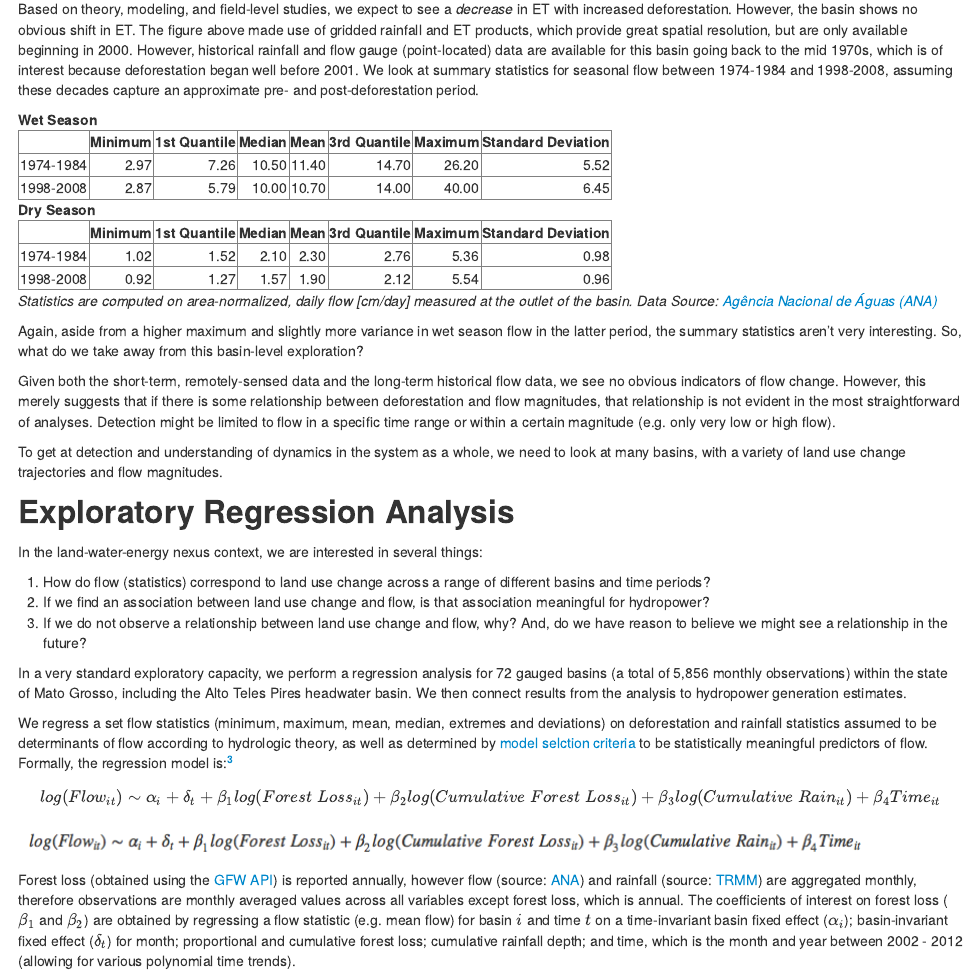
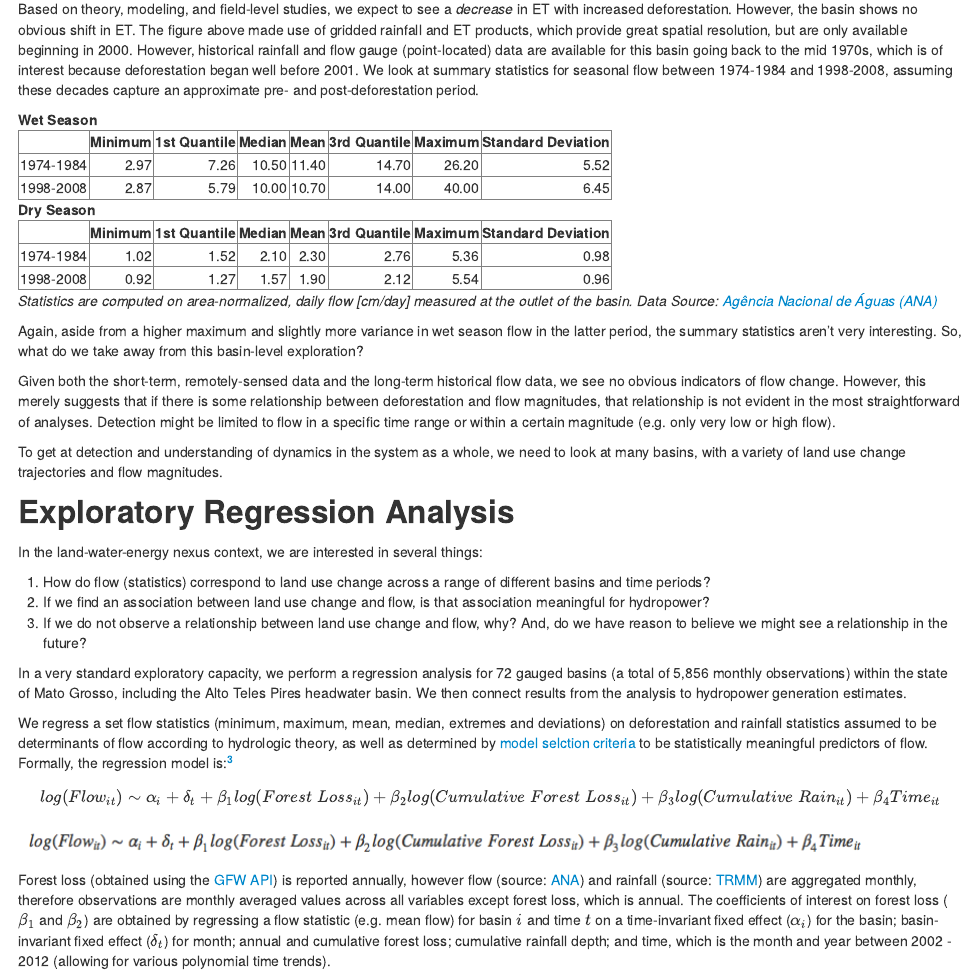
Before and after one commit to mclevy/gfw_blog, an R Markdown document (WRI.GFW.blog.Rmd): the page in a window 1100 px wide, from 1980 px down. The pictures show the output file WRI.GFW.blog.html that the author committed with the source, opened offline.

Commit message:
blog version 1 small edits

```diff
--- a/WRI.GFW.blog.Rmd
+++ b/WRI.GFW.blog.Rmd
@@ -159,7 +159,7 @@ $$ log(Flow_{it}) \sim \alpha_i + \delta_t + \beta_1 log(Forest \; Loss_{it}) +
 
 ![](eqn.png)
 
-Forest loss (obtained using the [GFW API](http://datalab.wri.org/using-the-gfw-api-update)) is reported annually, however flow (source: [ANA](http://www.ana.gov.br/PortalSuporte/frmSelecaoEstacao.aspx)) and rainfall (source: [TRMM](https://earthengine.google.org/#detail/TRMM%2F3B42)) are aggregated monthly, therefore observations are monthly averaged values across all variables except forest loss, which is annual. The coefficients of interest on forest loss ($\beta_1$ and $\beta_2$) are obtained by regressing a flow statistic (e.g. mean flow) for basin $i$ and time $t$ on a time-invariant basin fixed effect ($\alpha_i$); basin-invariant fixed effect ($\delta_t$) for month; proportional and cumulative forest loss; cumulative rainfall depth; and time, which is the month and year between 2002 - 2012 (allowing for various polynomial time trends).
+Forest loss (obtained using the [GFW API](http://datalab.wri.org/using-the-gfw-api-update)) is reported annually, however flow (source: [ANA](http://www.ana.gov.br/PortalSuporte/frmSelecaoEstacao.aspx)) and rainfall (source: [TRMM](https://earthengine.google.org/#detail/TRMM%2F3B42)) are aggregated monthly, therefore observations are monthly averaged values across all variables except forest loss, which is annual. The coefficients of interest on forest loss ($\beta_1$ and $\beta_2$) are obtained by regressing a flow statistic (e.g. mean flow) for basin $i$ and time $t$ on a time-invariant fixed effect ($\alpha_i$) for the basin; basin-invariant fixed effect ($\delta_t$) for month; annual and cumulative forest loss; cumulative rainfall depth; and time, which is the month and year between 2002 - 2012 (allowing for various polynomial time trends).
 
 ### Results
 
```
Also changed, not shown: WRI.GFW.blog.html, WRI.GFW.blog.md, WRI.GFW.blog.Rmd (2 more changed lines).
